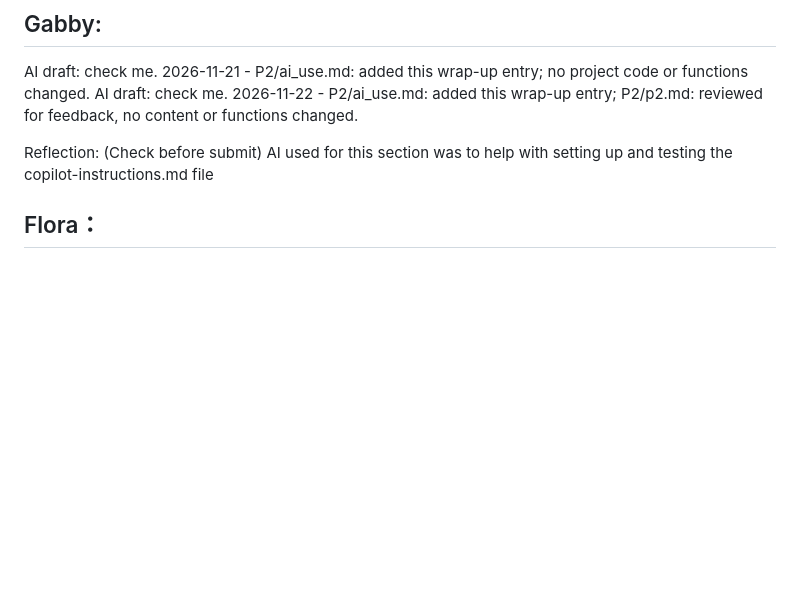
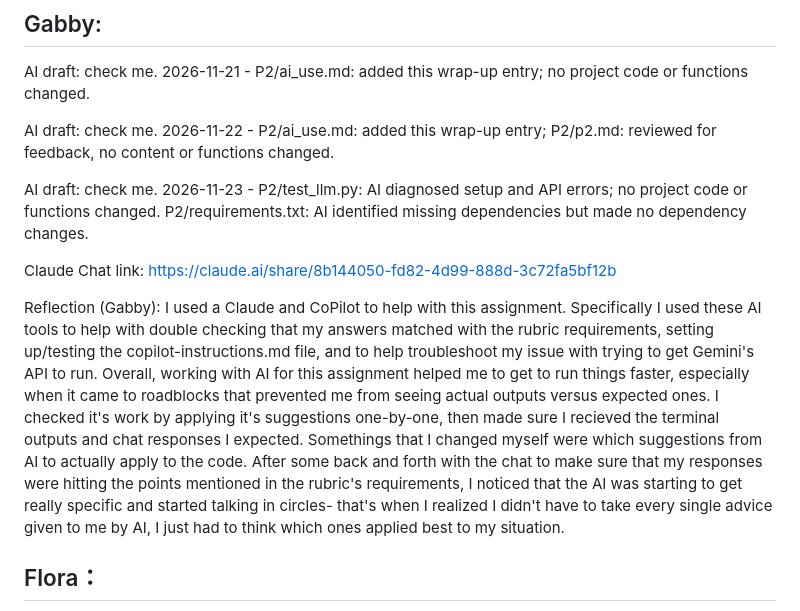
Before and after one commit to gabhipgit/310-Group-Project, a Markdown page: P2/ai_use.md, the part around the change. GitHub-like rendering; blank space fills up the shorter version.

```diff
--- a/P2/ai_use.md
+++ b/P2/ai_use.md
@@ -1,8 +1,15 @@
 ## Gabby:
 AI draft: check me. 2026-11-21 - P2/ai_use.md: added this wrap-up entry; no project code or functions changed.
+
 AI draft: check me. 2026-11-22 - P2/ai_use.md: added this wrap-up entry; P2/p2.md: reviewed for feedback, no content or functions changed.
 
-Reflection: (Check before submit) AI used for this section was to help with setting up and testing the copilot-instructions.md file
+AI draft: check me. 2026-11-23 - P2/test_llm.py: AI diagnosed setup and API errors; no project code or functions changed. P2/requirements.txt: AI identified missing dependencies but made no dependency changes.
+
+Claude Chat link: https://claude.ai/share/8b144050-fd82-4d99-888d-3c72fa5bf12b
+
+Reflection (Gabby):
+I used a Claude and CoPilot to help with this assignment. Specifically I used these AI tools to help with double checking that my answers matched with the rubric requirements, setting up/testing the copilot-instructions.md file, and to help troubleshoot my issue with trying to get Gemini's API to run.
+Overall, working with AI for this assignment helped me to get to run things faster, especially when it came to roadblocks that prevented me from seeing actual outputs versus expected ones. I checked it's work by applying it's suggestions one-by-one, then made sure I recieved the terminal outputs and chat responses I expected. Somethings that I changed myself were which suggestions from AI to actually apply to the code. After some back and forth with the chat to make sure that my responses were hitting the points mentioned in the rubric's requirements, I noticed that the AI was starting to get really specific and started talking in circles- that's when I realized I didn't have to take every single advice given to me by AI, I just had to think which ones applied best to my situation.
 
 ## Flora：
 AI draft: check me. 2026-11-21 - P2/test_poetrydb.py, test_lastfm.py, test_llm.py, gemini_models.py: AI wrote the first version of these test scripts for the PoetryDB, Last.fm and Gemini calls. I ran them myself, fixed the file paths and the Gemini model name (2.5 returned 404, 3.8 returned 503, 3.5 worked), and used the real responses in p2.md.
```
Also changed, not shown: P2/p2.md (+5 -2 lines), P2/Action1.png (added), P2/Action2.png (added), P2/Action3.png (added), 2 other files.
